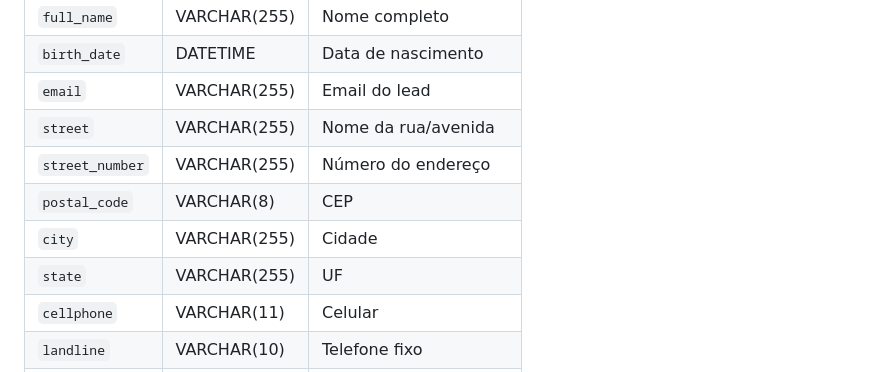
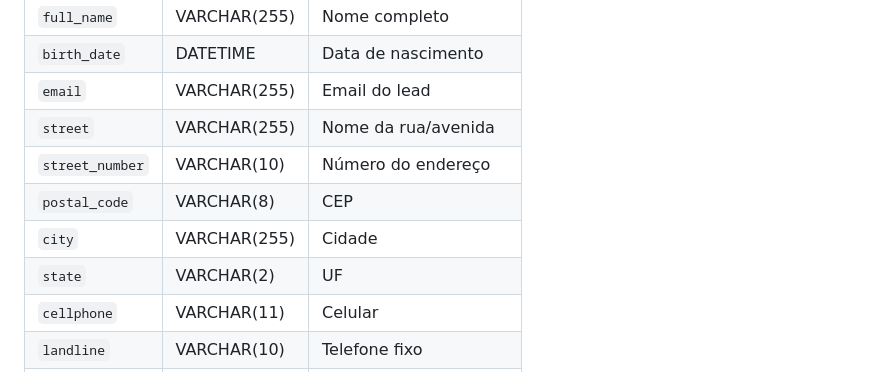
Before and after one commit to JBeraldo/desafio-tecnico-intelia, a Markdown page: README.md, the part around the change. Rendered like a GitHub page.

```diff
--- a/README.md
+++ b/README.md
@@ -227,10 +227,10 @@ php bin/console cache:clear
 | `birth_date` | DATETIME | Data de nascimento |
 | `email` | VARCHAR(255) | Email do lead |
 | `street` | VARCHAR(255) | Nome da rua/avenida |
-| `street_number` | VARCHAR(255) | Número do endereço |
+| `street_number` | VARCHAR(10) | Número do endereço |
 | `postal_code` | VARCHAR(8) | CEP |
 | `city` | VARCHAR(255) | Cidade |
-| `state` | VARCHAR(255) | UF |
+| `state` | VARCHAR(2) | UF |
 | `cellphone` | VARCHAR(11) | Celular |
 | `landline` | VARCHAR(10) | Telefone fixo |
 | `created_at` | DATETIME | Data de criação |
```
